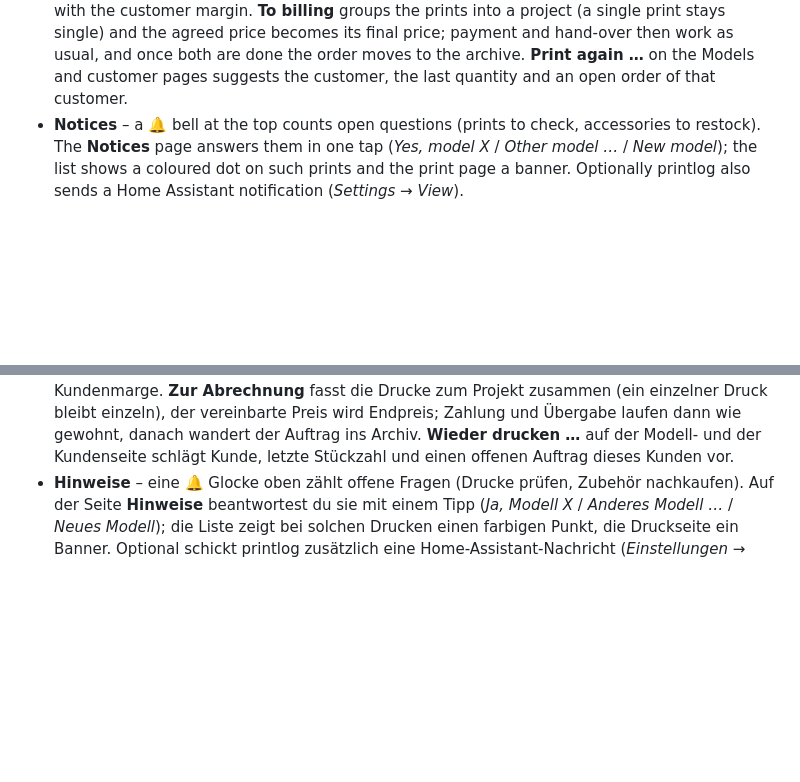
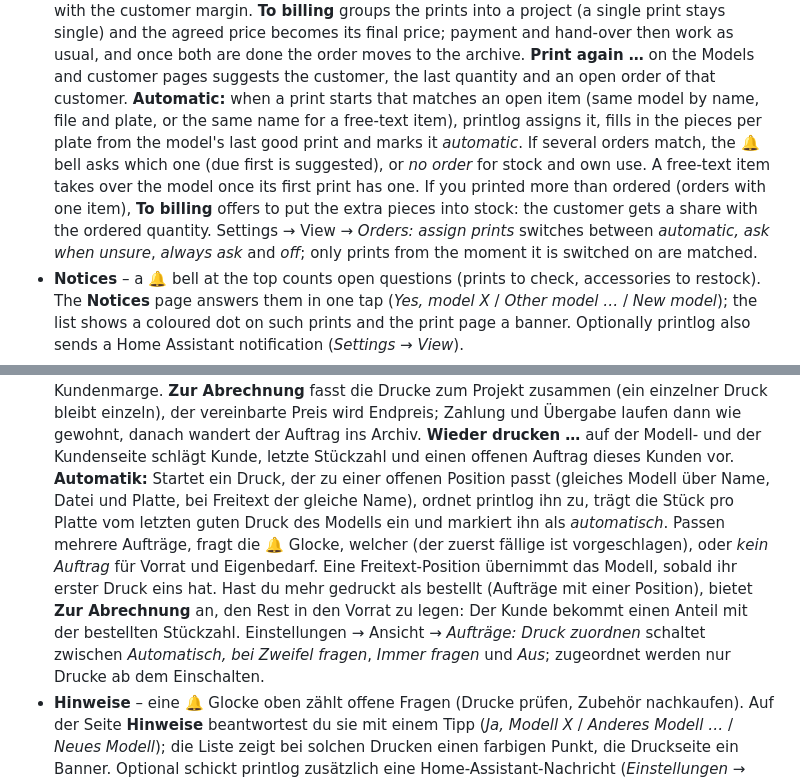
Before and after one commit to relax81/printlog, a Markdown page: README.md, 2 parts joined by grey strips. Rendered like a GitHub page; blank space fills up the shorter version.

```diff
--- a/README.md
+++ b/README.md
@@ -91,6 +91,13 @@ in a **light and a dark** colour scheme (Settings → View → Colour scheme, or
   **To billing** groups the prints into a project (a single print stays single) and the agreed price becomes its final price;
   payment and hand-over then work as usual, and once both are done the order moves to the archive. **Print again …** on the
   Models and customer pages suggests the customer, the last quantity and an open order of that customer.
+  **Automatic:** when a print starts that matches an open item (same model by name, file and plate, or the same name for a
+  free-text item), printlog assigns it, fills in the pieces per plate from the model's last good print and marks it
+  *automatic*. If several orders match, the 🔔 bell asks which one (due first is suggested), or *no order* for stock and own
+  use. A free-text item takes over the model once its first print has one. If you printed more than ordered (orders with one
+  item), **To billing** offers to put the extra pieces into stock: the customer gets a share with the ordered quantity.
+  Settings → View → *Orders: assign prints* switches between *automatic, ask when unsure*, *always ask* and *off*; only
+  prints from the moment it is switched on are matched.
 - **Notices** – a 🔔 bell at the top counts open questions (prints to check, accessories to restock). The **Notices** page
   answers them in one tap (*Yes, model X* / *Other model …* / *New model*); the list shows a coloured dot on such prints
   and the print page a banner. Optionally printlog also sends a Home Assistant notification (*Settings → View*).
@@ -503,6 +510,13 @@ in **hell und dunkel** (Einstellungen → Ansicht → Farbschema, oder automatis
   einzelner Druck bleibt einzeln), der vereinbarte Preis wird Endpreis; Zahlung und Übergabe laufen dann wie gewohnt, danach
   wandert der Auftrag ins Archiv. **Wieder drucken …** auf der Modell- und der Kundenseite schlägt Kunde, letzte Stückzahl und
   einen offenen Auftrag dieses Kunden vor.
+  **Automatik:** Startet ein Druck, der zu einer offenen Position passt (gleiches Modell über Name, Datei und Platte, bei
+  Freitext der gleiche Name), ordnet printlog ihn zu, trägt die Stück pro Platte vom letzten guten Druck des Modells ein und
+  markiert ihn als *automatisch*. Passen mehrere Aufträge, fragt die 🔔 Glocke, welcher (der zuerst fällige ist vorgeschlagen),
+  oder *kein Auftrag* für Vorrat und Eigenbedarf. Eine Freitext-Position übernimmt das Modell, sobald ihr erster Druck eins hat.
+  Hast du mehr gedruckt als bestellt (Aufträge mit einer Position), bietet **Zur Abrechnung** an, den Rest in den Vorrat zu legen:
+  Der Kunde bekommt einen Anteil mit der bestellten Stückzahl. Einstellungen → Ansicht → *Aufträge: Druck zuordnen* schaltet
+  zwischen *Automatisch, bei Zweifel fragen*, *Immer fragen* und *Aus*; zugeordnet werden nur Drucke ab dem Einschalten.
 - **Hinweise** – eine 🔔 Glocke oben zählt offene Fragen (Drucke prüfen, Zubehör nachkaufen). Auf der Seite **Hinweise**
   beantwortest du sie mit einem Tipp (*Ja, Modell X* / *Anderes Modell …* / *Neues Modell*); die Liste zeigt bei solchen
   Drucken einen farbigen Punkt, die Druckseite ein Banner. Optional schickt printlog zusätzlich eine Home-Assistant-Nachricht
```
Also changed, not shown: other parts of README.md (+2 -2 lines), docs/screenshots/de-dark/hints.png, docs/screenshots/de/hints.png, docs/screenshots/en-dark/hints.png, docs/screenshots/en/hints.png, 9 other files.
